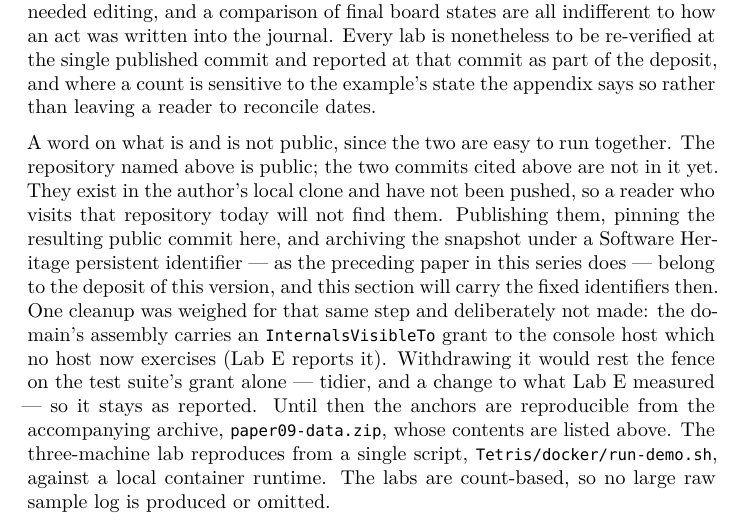
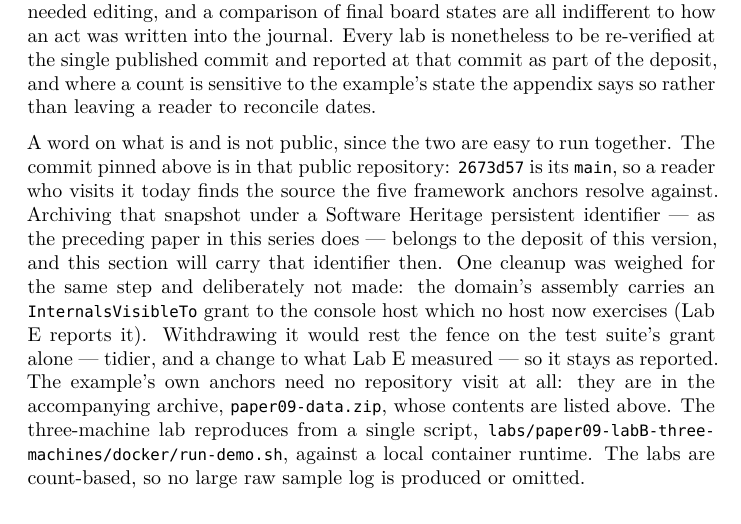
Before and after one commit to alvaroNCubo/puppeteer-papers, a LaTeX paper (09-identity-precedes-staging.tex): part of page 49 of 55, cut so that both start at the same text. Compiled offline with XeLaTeX; a missing font is replaced by an installed copy or a similar font.

Commit message:
Code provenance: the engine commit is public now, and Lab B's script had the wrong path
The paragraph on what is and is not public was written while the pin was unpublished. It
said "the two commits cited above are not in it yet ... a reader who visits that repository
today will not find them", which was true when written and is now false twice over: there
is ONE engine commit cited, not two, and it is on that repository's main. Rewritten to say
so, keeping the one obligation that genuinely remains - the Software Heritage identifier
for the snapshot, which the preceding paper in this series carries and this one will carry
at deposit.

"Until then the anchors are reproducible from the accompanying archive" went with it. The
archive is not a stopgap for an unpublished commit; it is how the EXAMPLE's anchors resolve
without cloning anything, which is a different and permanent point.

And running Lab B turned up a path defect in this same paragraph: the three-machine lab was
cited as reproducing from `Tetris/docker/run-demo.sh`, the layout of the examples
repository. In this repository the script is at
labs/paper09-labB-three-machines/docker/run-demo.sh, which is where it was just run from.
Same class as the four labs corrected earlier for the same reason, and the last instance:
grepped, and no other examples-repo path remains in the paper.

Re-rendered. 26,699 words, no overfull box, no dropped character.

```diff
--- a/09-identity-precedes-staging.tex
+++ b/09-identity-precedes-staging.tex
@@ -2741,24 +2741,23 @@ deposit, and where a count is sensitive to the example's state the
 appendix says so rather than leaving a reader to reconcile dates.
 
 A word on what is and is not public, since the two are easy to run
-together. The repository named above is public; the two commits cited
-above are not in it yet. They exist in the author's local clone and have
-not been pushed, so a reader who visits that repository today will not
-find them. Publishing them, pinning the resulting public commit here,
-and archiving the snapshot under a Software Heritage persistent
-identifier --- as the preceding paper in this series does --- belong to
-the deposit of this version, and this section will carry the fixed
-identifiers then. One cleanup was weighed for that same step and
-deliberately not made: the domain's assembly carries an
-\texttt{InternalsVisibleTo} grant to the console host which no host now
-exercises (Lab E reports it). Withdrawing it would rest the fence on the
-test suite's grant alone --- tidier, and a change to what Lab E measured
---- so it stays as reported. Until then the anchors are reproducible
-from the accompanying archive, \texttt{paper09-data.zip}, whose contents
-are listed above. The three-machine lab reproduces from a single script,
-\texttt{Tetris/docker/run-demo.sh}, against a local container runtime.
-The labs are count-based, so no large raw sample log is produced or
-omitted.
+together. The commit pinned above is in that public repository:
+\texttt{2673d57} is its \texttt{main}, so a reader who visits it today
+finds the source the five framework anchors resolve against. Archiving
+that snapshot under a Software Heritage persistent identifier --- as the
+preceding paper in this series does --- belongs to the deposit of this
+version, and this section will carry that identifier then. One cleanup
+was weighed for the same step and deliberately not made: the domain's
+assembly carries an \texttt{InternalsVisibleTo} grant to the console
+host which no host now exercises (Lab E reports it). Withdrawing it
+would rest the fence on the test suite's grant alone --- tidier, and a
+change to what Lab E measured --- so it stays as reported. The example's
+own anchors need no repository visit at all: they are in the
+accompanying archive, \texttt{paper09-data.zip}, whose contents are
+listed above. The three-machine lab reproduces from a single script,
+\texttt{labs/paper09-labB-three-machines/docker/run-demo.sh}, against a
+local container runtime. The labs are count-based, so no large raw
+sample log is produced or omitted.
 
 \subsection{Acknowledgments}\label{acknowledgments}
 
```
Also changed, not shown: 09-identity-precedes-staging.md (+1 -1 lines), 09-identity-precedes-staging.pdf.
